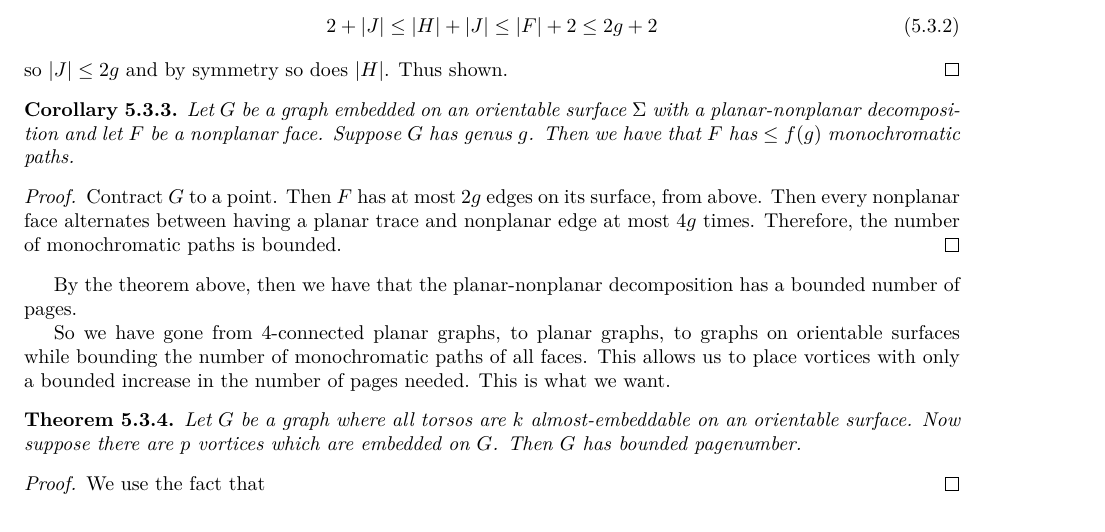
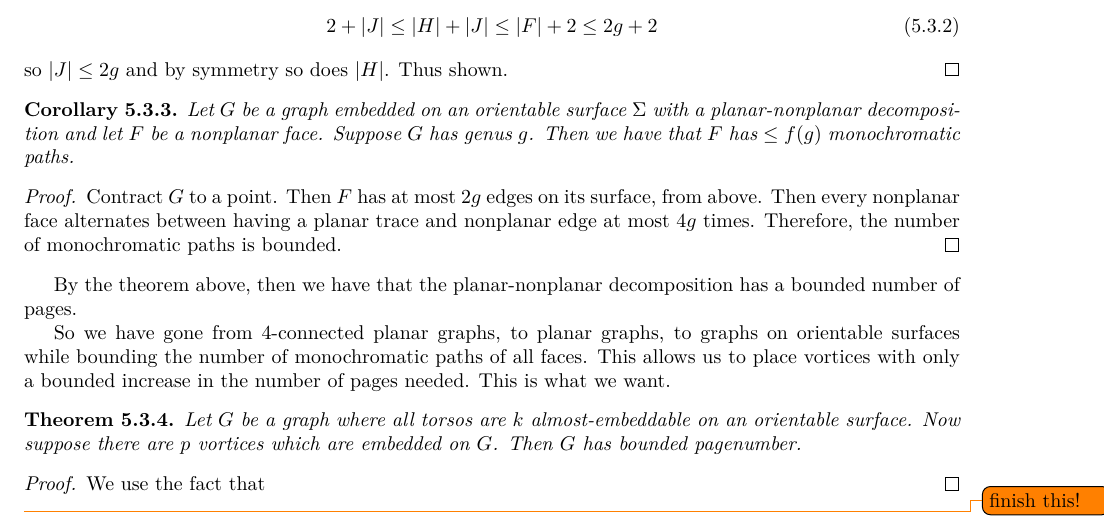
Before and after one commit to ErickLuu/Honours-Project-Notes, a LaTeX thesis (Notes/Structural Graph Theory/thesis.tex, which reads Notes/Structural Graph Theory/chapters/proofattempt.tex): part of page 33 of 36, cut so that both start at the same text. Compiled offline with LuaLaTeX.

Commit message:
txs auto checkin

```diff
--- a/Notes/Structural Graph Theory/chapters/proofattempt.tex
+++ b/Notes/Structural Graph Theory/chapters/proofattempt.tex
@@ -176,3 +176,4 @@ So we have gone from 4-connected planar graphs, to planar graphs, to graphs on o
 \begin{proof}
 	We use the fact that
 \end{proof}
+\todo{finish this!}
```
